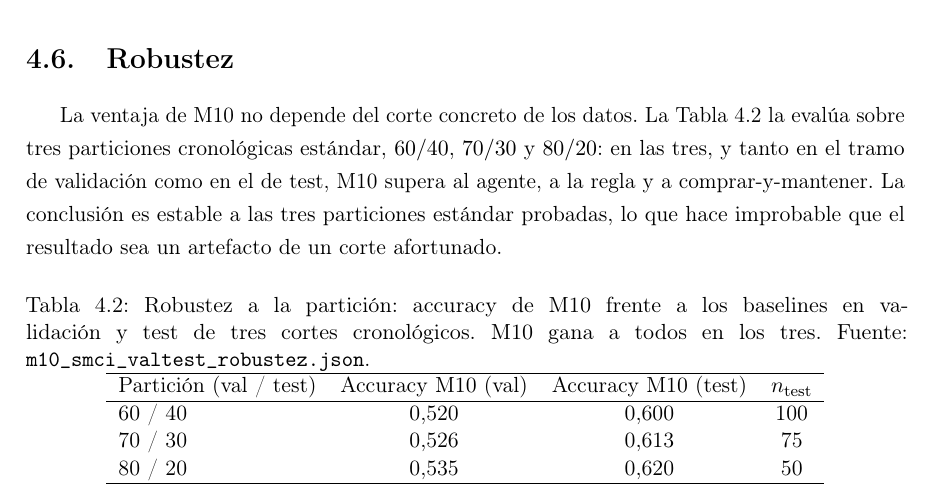
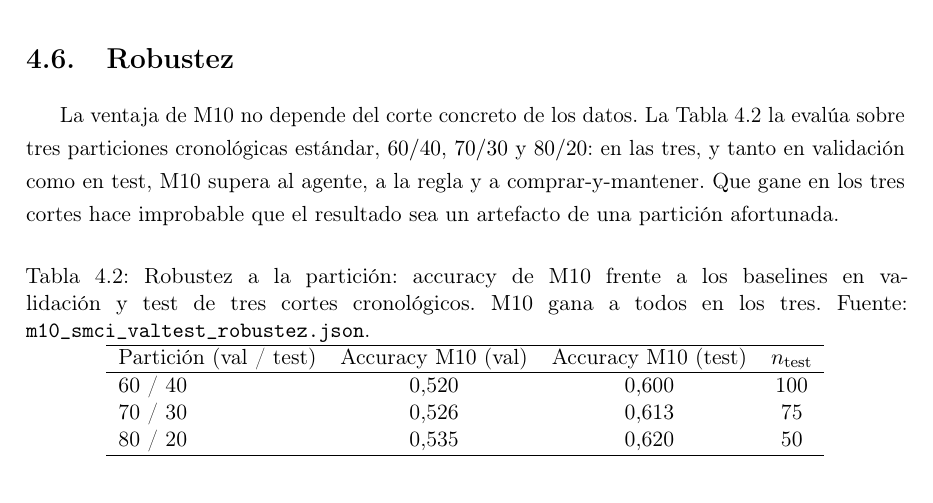
Before and after one commit to RaquelGarciah/Real-time-statistical-supervision-of-an-AI-trading-agent, a LaTeX thesis (tesis/main.tex, which reads tesis/chapters/04_marco_practico.tex): part of page 34 of 40, cut so that both start at the same text. Compiled offline with pdfLaTeX.

Commit message:
wip(tesis): autosave 2026-06-18 12:31

```diff
--- a/tesis/chapters/04_marco_practico.tex
+++ b/tesis/chapters/04_marco_practico.tex
@@ -60,7 +60,7 @@ El $0{,}552$ hay que acompañarlo de su contraste. La ventaja de M10 es \textbf{
 \section{Robustez}
 \label{sec:robustez}
 
-La ventaja de M10 no depende del corte concreto de los datos. La Tabla~\ref{tab:smci-robustez} la evalúa sobre tres particiones cronológicas estándar, $60/40$, $70/30$ y $80/20$: en las tres, y tanto en el tramo de validación como en el de test, M10 supera al agente, a la regla y a comprar-y-mantener. La conclusión es estable a las tres particiones estándar probadas, lo que hace improbable que el resultado sea un artefacto de un corte afortunado.
+La ventaja de M10 no depende del corte concreto de los datos. La Tabla~\ref{tab:smci-robustez} la evalúa sobre tres particiones cronológicas estándar, $60/40$, $70/30$ y $80/20$: en las tres, y tanto en validación como en test, M10 supera al agente, a la regla y a comprar-y-mantener. Que gane en los tres cortes hace improbable que el resultado sea un artefacto de una partición afortunada.
 
 % [Tabla/figura por generar — graficas_clave §3: robustez a la partición (3 splits val/test). Fuente: m10_smci_valtest_robustez.json / notebooks/STRATA_SMCI.ipynb.]
 
```
